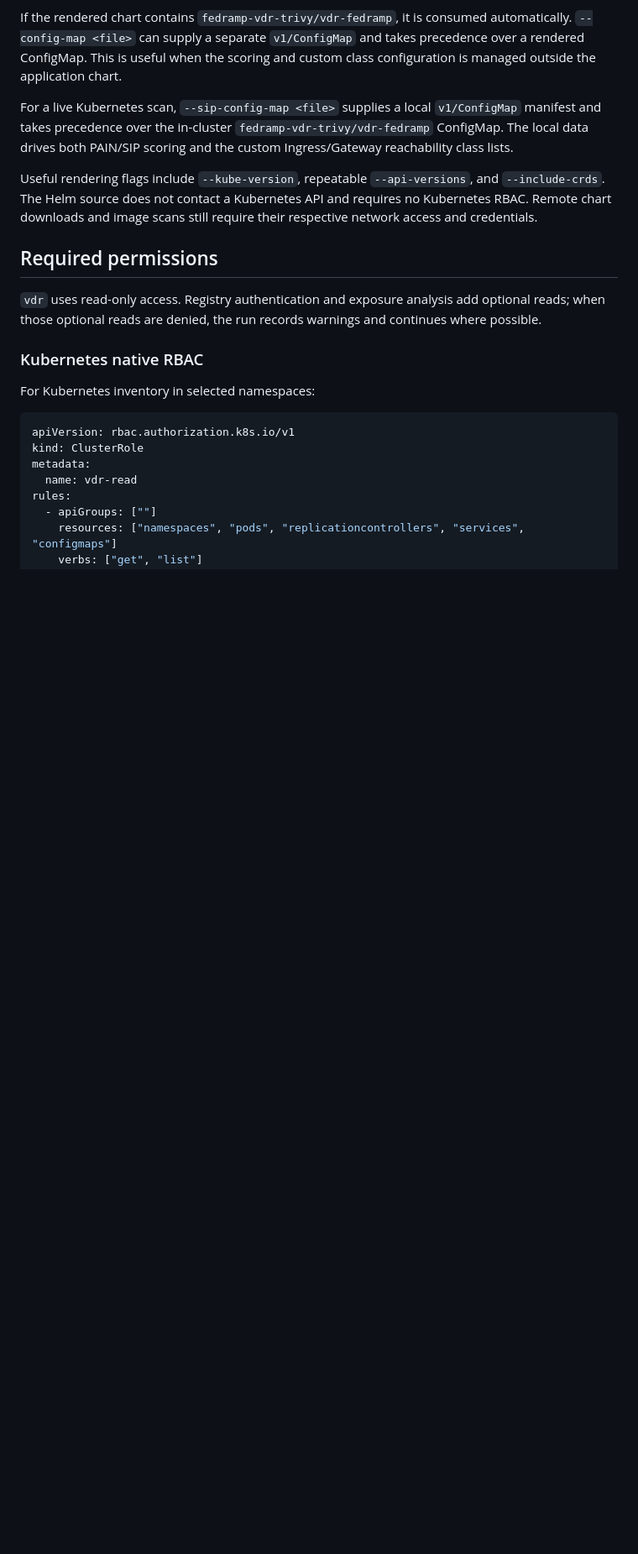
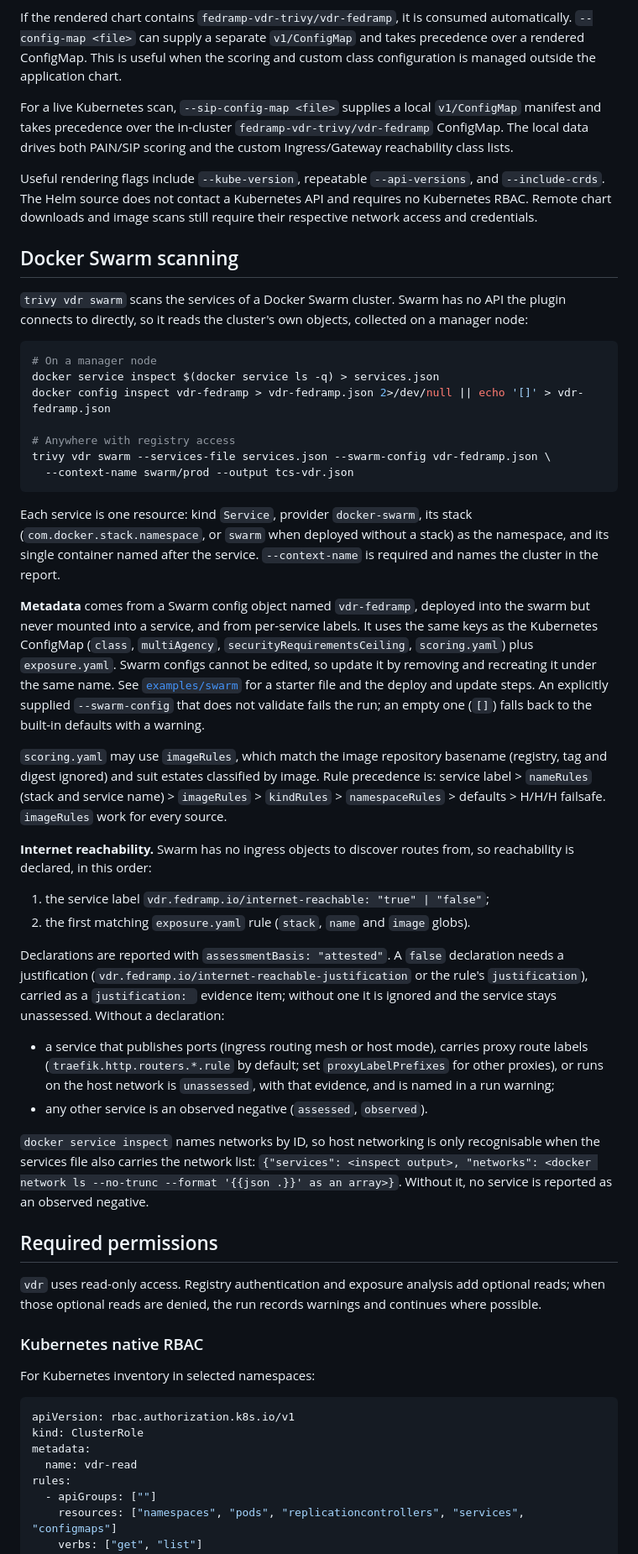
Before and after one commit to stackArmor/trivy-plugin-vdr, a Markdown page: README.md, the part around one of its changes. Shown at 84% size. Drawn GitHub-style; blank space fills up the shorter version.

Commit message:
docs(swarm): document the swarm source and vdr-fedramp config

````diff
--- a/README.md
+++ b/README.md
@@ -202,6 +203,66 @@ If the rendered chart contains `fedramp-vdr-trivy/vdr-fedramp`, it is consumed a
 For a live Kubernetes scan, `--sip-config-map <file>` supplies a local `v1/ConfigMap` manifest and takes precedence over the in-cluster `fedramp-vdr-trivy/vdr-fedramp` ConfigMap. The local data drives both PAIN/SIP scoring and the custom Ingress/Gateway reachability class lists.
 
 Useful rendering flags include `--kube-version`, repeatable `--api-versions`, and `--include-crds`. The Helm source does not contact a Kubernetes API and requires no Kubernetes RBAC. Remote chart downloads and image scans still require their respective network access and credentials.
+
+## Docker Swarm scanning
+
+`trivy vdr swarm` scans the services of a Docker Swarm cluster. Swarm has no
+API the plugin connects to directly, so it reads the cluster's own objects,
+collected on a manager node:
+
+```sh
+# On a manager node
+docker service inspect $(docker service ls -q) > services.json
+docker config inspect vdr-fedramp > vdr-fedramp.json 2>/dev/null || echo '[]' > vdr-fedramp.json
+
+# Anywhere with registry access
+trivy vdr swarm --services-file services.json --swarm-config vdr-fedramp.json \
+  --context-name swarm/prod --output tcs-vdr.json
+```
+
+Each service is one resource: kind `Service`, provider `docker-swarm`, its
+stack (`com.docker.stack.namespace`, or `swarm` when deployed without a stack)
+as the namespace, and its single container named after the service.
+`--context-name` is required and names the cluster in the report.
+
+**Metadata** comes from a Swarm config object named `vdr-fedramp`, deployed
+into the swarm but never mounted into a service, and from per-service labels.
+It uses the same keys as the Kubernetes ConfigMap (`class`, `multiAgency`,
+`securityRequirementsCeiling`, `scoring.yaml`) plus `exposure.yaml`. Swarm
+configs cannot be edited, so update it by removing and recreating it under the
+same name. See [`examples/swarm`](examples/swarm) for a starter file and the
+deploy and update steps. An explicitly supplied `--swarm-config` that does not
+validate fails the run; an empty one (`[]`) falls back to the built-in defaults
+with a warning.
+
+`scoring.yaml` may use `imageRules`, which match the image repository basename
+(registry, tag and digest ignored) and suit estates classified by image. Rule
+precedence is: service label > `nameRules` (stack and service name) >
+`imageRules` > `kindRules` > `namespaceRules` > defaults > H/H/H failsafe.
+`imageRules` work for every source.
+
+**Internet reachability.** Swarm has no ingress objects to discover routes from,
+so reachability is declared, in this order:
+
+1. the service label `vdr.fedramp.io/internet-reachable: "true" | "false"`;
+2. the first matching `exposure.yaml` rule (`stack`, `name` and `image` globs).
+
+Declarations are reported with `assessmentBasis: "attested"`. A `false`
+declaration needs a justification (`vdr.fedramp.io/internet-reachable-justification`
+or the rule's `justification`), carried as a `justification: ` evidence item;
+without one it is ignored and the service stays unassessed. Without a
+declaration:
+
+- a service that publishes ports (ingress routing mesh or host mode), carries
+  proxy route labels (`traefik.http.routers.*.rule` by default; set
+  `proxyLabelPrefixes` for other proxies), or runs on the host network is
+  `unassessed`, with that evidence, and is named in a run warning;
+- any other service is an observed negative (`assessed`, `observed`).
+
+`docker service inspect` names networks by ID, so host networking is only
+recognisable when the services file also carries the network list:
+`{"services": <inspect output>, "networks": <docker network ls --no-trunc --format '{{json .}}' as an array>}`.
+Without it, no service is reported as an observed negative.
 
 ## Required permissions
 
````
Also changed, not shown: other parts of README.md (+1 -0 lines), examples/swarm/README.md (+3 -3 lines).
